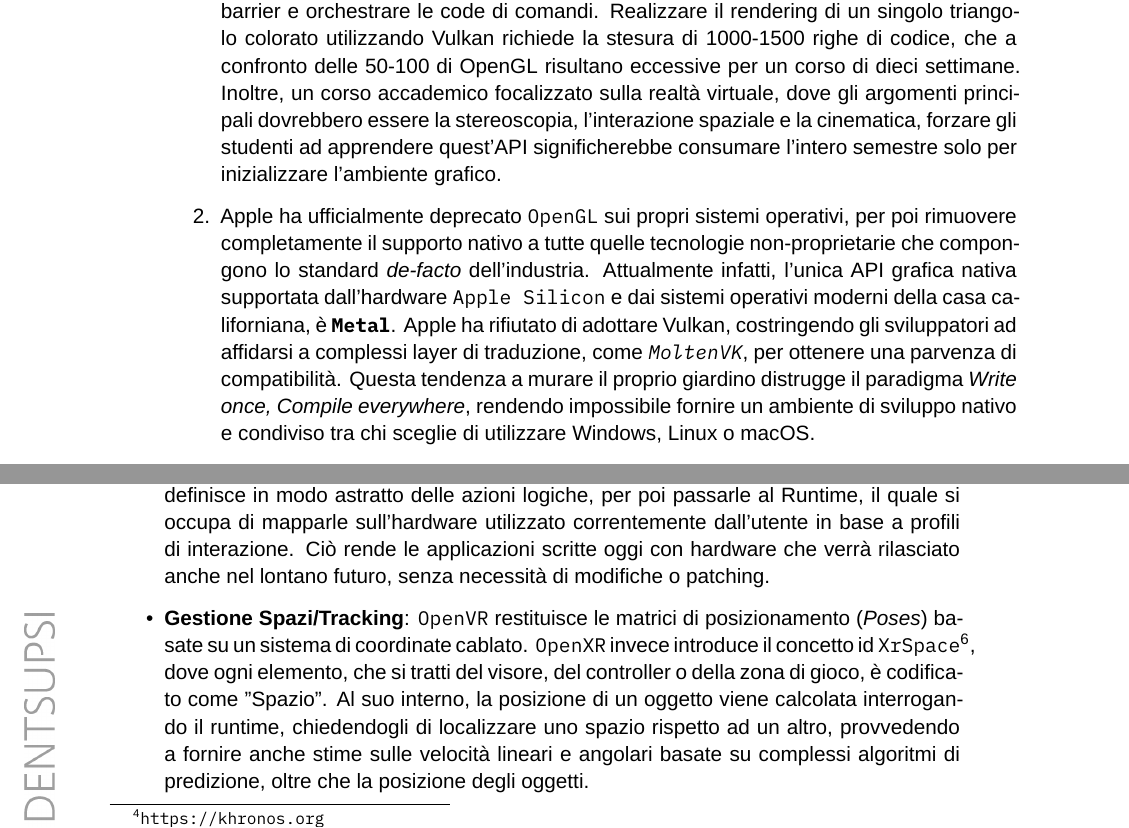
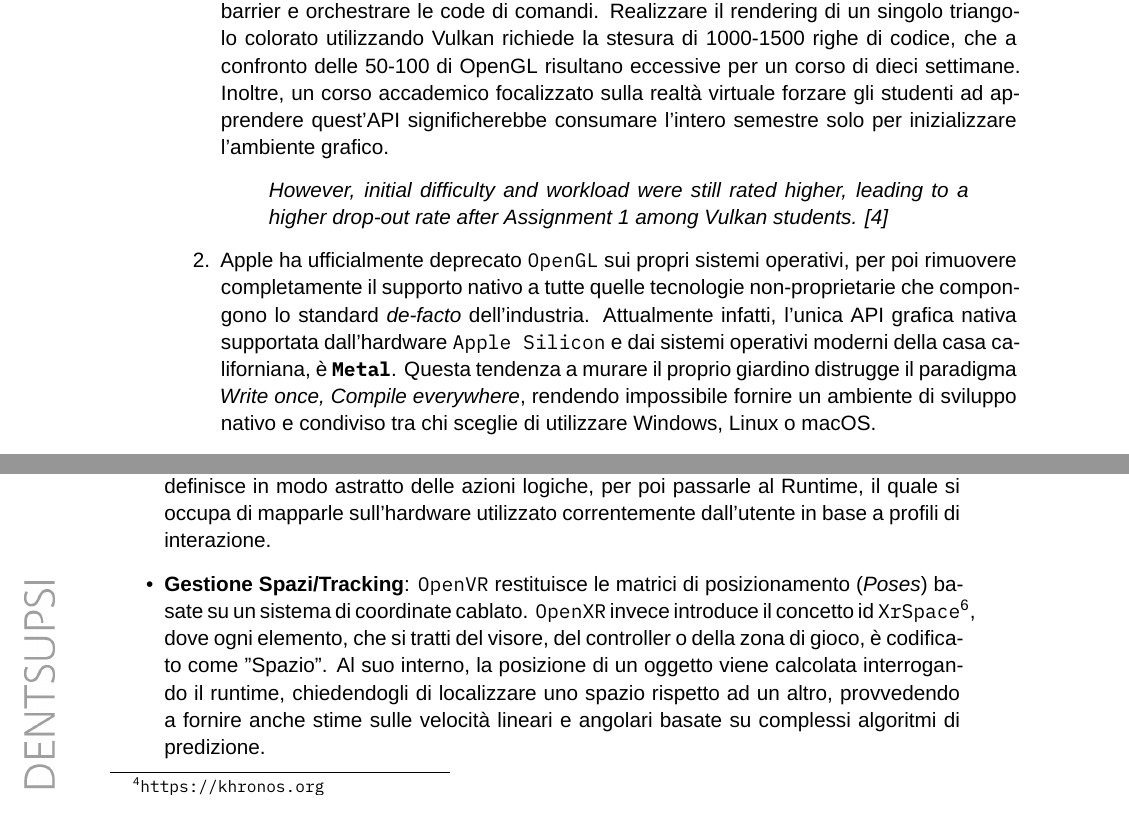
Before and after one commit to lucamazzza/wgpu_vr, a LaTeX document (docs/docs.tex): two parts of pages 23 and 24 of 66, joined at a grey line, cut so that both start at the same text. Compiled offline with XeLaTeX; a missing font is replaced by an installed copy or a similar font.

Commit message:
docs: cite OpenGLvsVulkan paper

```diff
--- a/docs/docs.tex
+++ b/docs/docs.tex
@@ -511,15 +511,17 @@ Vi sono due fattori critici che rendono queste API problematiche per la didattic
         manualmente la memoria, gestire i descriptor set, configurare le pipeline memory barrier e orchestrare le code
         di comandi. Realizzare il rendering di un singolo triangolo colorato utilizzando \gls{Vulkan} richiede la
         stesura di 1000-1500 righe di codice, che a confronto delle 50-100 di OpenGL risultano eccessive per un corso di
-        dieci settimane. Inoltre, un corso accademico focalizzato sulla realtà virtuale, dove gli argomenti principali
-        dovrebbero essere la stereoscopia, l'interazione spaziale e la cinematica, forzare gli studenti ad apprendere
-        quest'API significherebbe consumare l'intero semestre solo per inizializzare l'ambiente grafico.
+        dieci settimane. Inoltre, un corso accademico focalizzato sulla realtà virtuale forzare gli studenti ad
+        apprendere quest'API significherebbe consumare l'intero semestre solo per inizializzare l'ambiente grafico.
+        \begin{quote}
+        \itshape
+        However, initial difficulty and workload were still rated higher, leading to a higher drop-out rate after
+        Assignment 1 among Vulkan students. \cite{unterguggenberger2022road}
+        \end{quote}
     \item Apple ha ufficialmente deprecato \texttt{OpenGL} sui propri sistemi operativi, per poi rimuovere completamente
         il supporto nativo a tutte quelle tecnologie non-proprietarie che compongono lo standard \textit{de-facto}
         dell'industria. Attualmente infatti, l'unica API grafica nativa supportata dall'hardware \texttt{Apple Silicon}
-        e dai sistemi operativi moderni della casa californiana, è \textbf{\texttt{\gls{Metal}}}. Apple ha rifiutato di
-        adottare \gls{Vulkan}, costringendo gli sviluppatori ad affidarsi a complessi layer di traduzione, come
-        \textit{\texttt{MoltenVK}}, per ottenere una parvenza di compatibilità.
+        e dai sistemi operativi moderni della casa californiana, è \textbf{\texttt{\gls{Metal}}}.
         Questa tendenza a murare il proprio giardino distrugge il paradigma \textit{Write once, Compile everywhere},
         rendendo impossibile fornire un ambiente di sviluppo nativo e condiviso tra chi sceglie di utilizzare Windows,
         Linux o macOS.
@@ -596,15 +598,14 @@ vengono concepite le applicazioni immersive. Di seguito le principali divergenze
         nuova periferica viene rilasciata sul mercato. In risposta a questo problema, \texttt{\gls{OpenXR}} introduce un
         sistema \textbf{Action-Based}. Qui, lo sviluppatore definisce in modo astratto delle azioni logiche, per poi
         passarle al Runtime, il quale si occupa di mapparle sull'hardware utilizzato correntemente dall'utente in base a
-        profili di interazione. Ciò rende le applicazioni scritte oggi con hardware che verrà rilasciato anche nel
-        lontano futuro, senza necessità di modifiche o patching.
+        profili di interazione.
     \item \textbf{Gestione Spazi/Tracking}: \texttt{OpenVR} restituisce le matrici di posizionamento (\textit{Poses})
         basate su un sistema di coordinate cablato. \texttt{\gls{OpenXR}} invece introduce il concetto id
         \texttt{XrSpace}\footnote{\url{https://registry.khronos.org/OpenXR/specs/1.1/man/html/XrSpace.html}}, dove ogni
         elemento, che si tratti del visore, del controller o della zona di gioco, è codificato come "Spazio".
         Al suo interno, la posizione di un oggetto viene calcolata interrogando il runtime, chiedendogli di localizzare
         uno spazio rispetto ad un altro, provvedendo a fornire anche stime sulle velocità lineari e angolari basate su
-        complessi algoritmi di predizione, oltre che la posizione degli oggetti.
+        complessi algoritmi di predizione.
     \item \textbf{Architettura Swapchain}: per quanto riguarda \texttt{OpenVR}, l'applicazione grafica ha il compito
         di generare le texture e di provvederle al visore, tramite la funzione \texttt{Submit}. Al contrario, per quanto
         riguarda \texttt{\gls{OpenXR}}, l'architettura è pensata all'inverso; è il runtime a possedere e allocare le
```
Also changed, not shown: docs/bibliography.bib (+8 -0 lines), docs/docs.pdf, docs/docs.tex (6 more changed lines).
